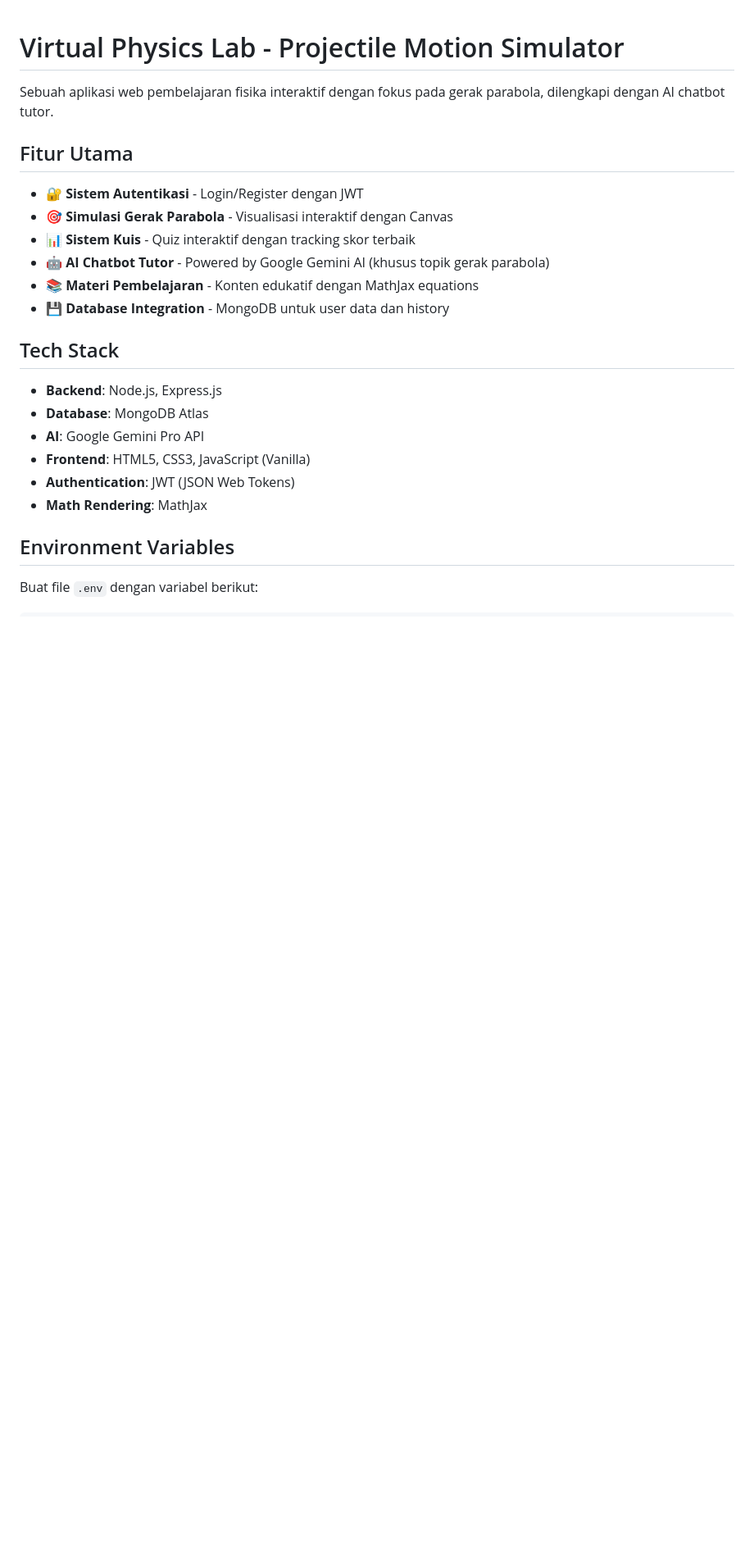
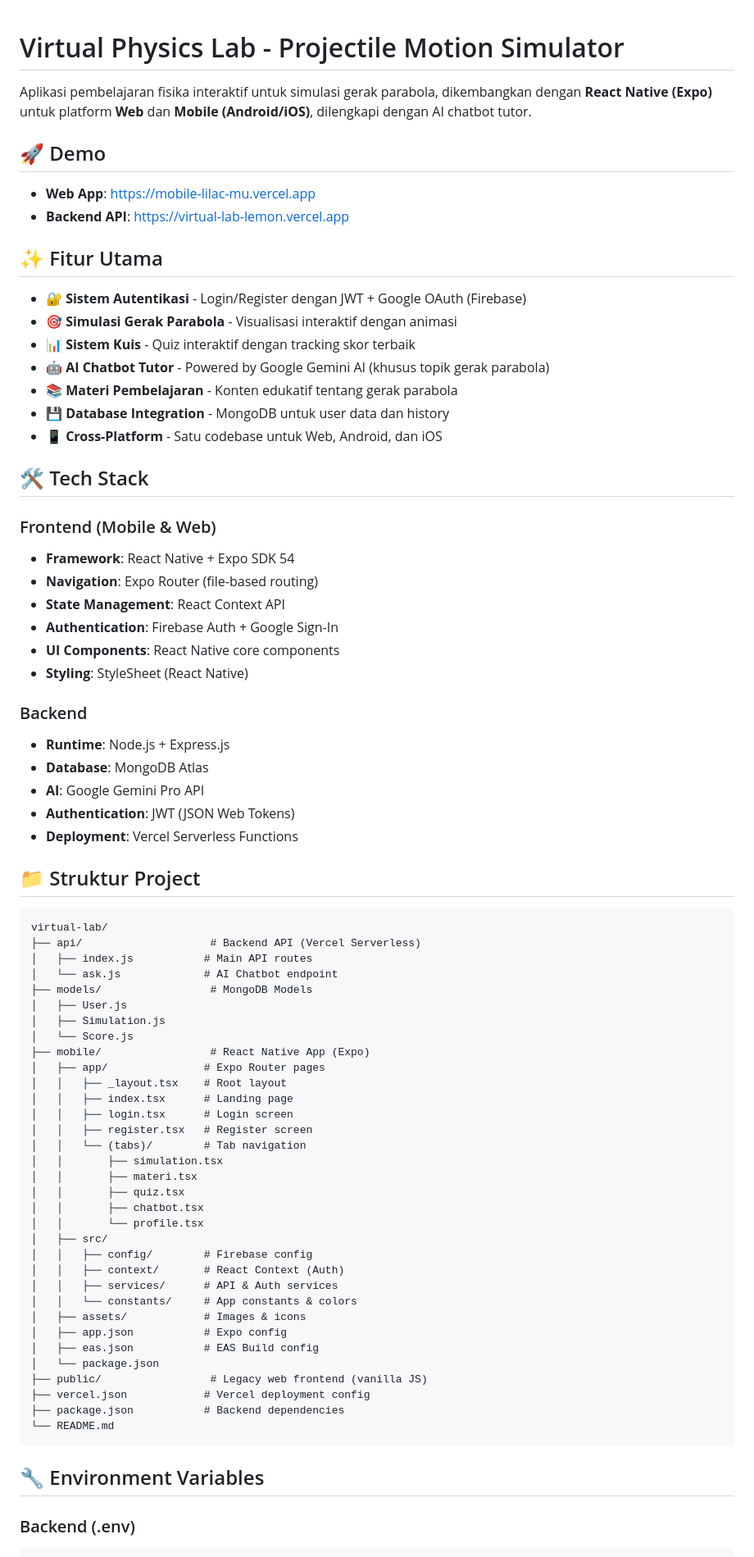
Before and after one commit to hakimmudzaki/virtual-lab, a Markdown page: README.md, the part around one of its changes. Shown at 82% size. Drawn GitHub-style; blank space fills up the shorter version.

````diff
--- a/README.md
+++ b/README.md
@@ -1,27 +1,78 @@
 # Virtual Physics Lab - Projectile Motion Simulator
 
-Sebuah aplikasi web pembelajaran fisika interaktif dengan fokus pada gerak parabola, dilengkapi dengan AI chatbot tutor.
+Aplikasi pembelajaran fisika interaktif untuk simulasi gerak parabola, dikembangkan dengan **React Native (Expo)** untuk platform **Web** dan **Mobile (Android/iOS)**, dilengkapi dengan AI chatbot tutor.
 
-## Fitur Utama
+## 🚀 Demo
 
-- 🔐 **Sistem Autentikasi** - Login/Register dengan JWT
-- 🎯 **Simulasi Gerak Parabola** - Visualisasi interaktif dengan Canvas
+- **Web App**: [https://mobile-lilac-mu.vercel.app](https://mobile-lilac-mu.vercel.app)
+- **Backend API**: [https://virtual-lab-lemon.vercel.app](https://virtual-lab-lemon.vercel.app)
+
+## ✨ Fitur Utama
+
+- 🔐 **Sistem Autentikasi** - Login/Register dengan JWT + Google OAuth (Firebase)
+- 🎯 **Simulasi Gerak Parabola** - Visualisasi interaktif dengan animasi
 - 📊 **Sistem Kuis** - Quiz interaktif dengan tracking skor terbaik
 - 🤖 **AI Chatbot Tutor** - Powered by Google Gemini AI (khusus topik gerak parabola)
-- 📚 **Materi Pembelajaran** - Konten edukatif dengan MathJax equations
+- 📚 **Materi Pembelajaran** - Konten edukatif tentang gerak parabola
 - 💾 **Database Integration** - MongoDB untuk user data dan history
+- 📱 **Cross-Platform** - Satu codebase untuk Web, Android, dan iOS
 
-## Tech Stack
+## 🛠️ Tech Stack
 
-- **Backend**: Node.js, Express.js
+### Frontend (Mobile & Web)
+- **Framework**: React Native + Expo SDK 54
+- **Navigation**: Expo Router (file-based routing)
+- **State Management**: React Context API
+- **Authentication**: Firebase Auth + Google Sign-In
+- **UI Components**: React Native core components
+- **Styling**: StyleSheet (React Native)
+
+### Backend
+- **Runtime**: Node.js + Express.js
 - **Database**: MongoDB Atlas
 - **AI**: Google Gemini Pro API
-- **Frontend**: HTML5, CSS3, JavaScript (Vanilla)
 - **Authentication**: JWT (JSON Web Tokens)
-- **Math Rendering**: MathJax
+- **Deployment**: Vercel Serverless Functions
 
-## Environment Variables
+## 📁 Struktur Project
 
-Buat file `.env` dengan variabel berikut:
+```
+virtual-lab/
+├── api/                    # Backend API (Vercel Serverless)
+│   ├── index.js           # Main API routes
+│   └── ask.js             # AI Chatbot endpoint
+├── models/                 # MongoDB Models
+│   ├── User.js
+│   ├── Simulation.js
+│   └── Score.js
+├── mobile/                 # React Native App (Expo)
+│   ├── app/               # Expo Router pages
+│   │   ├── _layout.tsx    # Root layout
+│   │   ├── index.tsx      # Landing page
+│   │   ├── login.tsx      # Login screen
+│   │   ├── register.tsx   # Register screen
+│   │   └── (tabs)/        # Tab navigation
+│   │       ├── simulation.tsx
+│   │       ├── materi.tsx
+│   │       ├── quiz.tsx
+│   │       ├── chatbot.tsx
+│   │       └── profile.tsx
+│   ├── src/
+│   │   ├── config/        # Firebase config
+│   │   ├── context/       # React Context (Auth)
+│   │   ├── services/      # API & Auth services
+│   │   └── constants/     # App constants & colors
+│   ├── assets/            # Images & icons
+│   ├── app.json           # Expo config
+│   ├── eas.json           # EAS Build config
+│   └── package.json
+├── public/                 # Legacy web frontend (vanilla JS)
+├── vercel.json            # Vercel deployment config
+├── package.json           # Backend dependencies
+└── README.md
+```
 
+## 🔧 Environment Variables
+
+### Backend (.env)
 ```env
````
Also changed, not shown: other parts of README.md (+132 -100 lines), mobile/README.md (deleted, +0 -229 lines).
